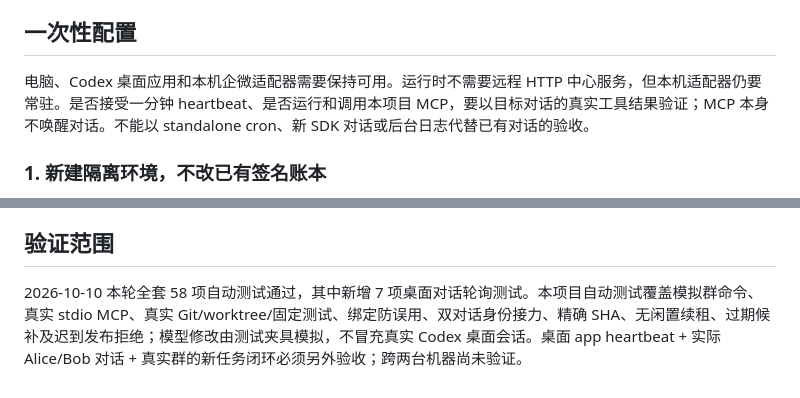
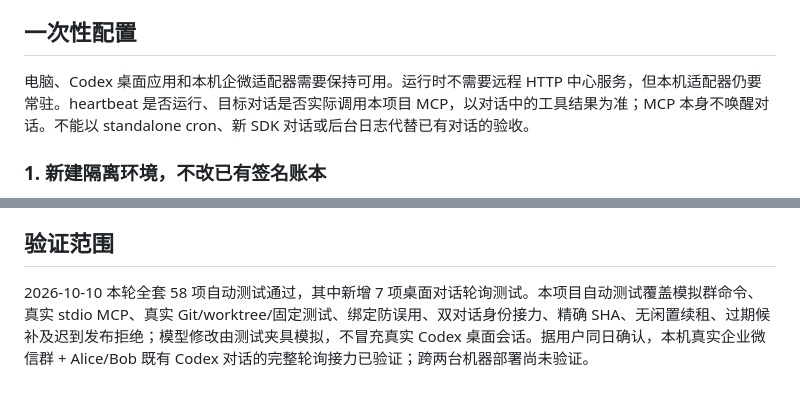
Before and after one commit to jack506255560/codex-collab, a Markdown page: docs/desktop-poll.md, 2 parts joined by grey strips. Drawn GitHub-style.

```diff
--- a/docs/desktop-poll.md
+++ b/docs/desktop-poll.md
@@ -18,7 +18,7 @@
 
 ## 一次性配置
 
-电脑、Codex 桌面应用和本机企微适配器需要保持可用。运行时不需要远程 HTTP 中心服务，但本机适配器仍要常驻。是否接受一分钟 heartbeat、是否运行和调用本项目 MCP，要以目标对话的真实工具结果验证；MCP 本身不唤醒对话。不能以 standalone cron、新 SDK 对话或后台日志代替已有对话的验收。
+电脑、Codex 桌面应用和本机企微适配器需要保持可用。运行时不需要远程 HTTP 中心服务，但本机适配器仍要常驻。heartbeat 是否运行、目标对话是否实际调用本项目 MCP，以对话中的工具结果为准；MCP 本身不唤醒对话。不能以 standalone cron、新 SDK 对话或后台日志代替已有对话的验收。
 
 ### 1. 新建隔离环境，不改已有签名账本
 
@@ -156,4 +156,4 @@ node scripts/peer/cli.mjs stop "$root/bob-peer.json"
 
 ## 验证范围
 
-2026-10-10 本轮全套 58 项自动测试通过，其中新增 7 项桌面对话轮询测试。本项目自动测试覆盖模拟群命令、真实 stdio MCP、真实 Git/worktree/固定测试、绑定防误用、双对话身份接力、精确 SHA、无闲置续租、过期候补及迟到发布拒绝；模型修改由测试夹具模拟，不冒充真实 Codex 桌面会话。桌面 app heartbeat + 实际 Alice/Bob 对话 + 真实群的新任务闭环必须另外验收；跨两台机器尚未验证。
+2026-10-10 本轮全套 58 项自动测试通过，其中新增 7 项桌面对话轮询测试。本项目自动测试覆盖模拟群命令、真实 stdio MCP、真实 Git/worktree/固定测试、绑定防误用、双对话身份接力、精确 SHA、无闲置续租、过期候补及迟到发布拒绝；模型修改由测试夹具模拟，不冒充真实 Codex 桌面会话。据用户同日确认，本机真实企业微信群 + Alice/Bob 既有 Codex 对话的完整轮询接力已验证；跨两台机器部署尚未验证。
```
Also changed, not shown: README.md (+4 -4 lines).
